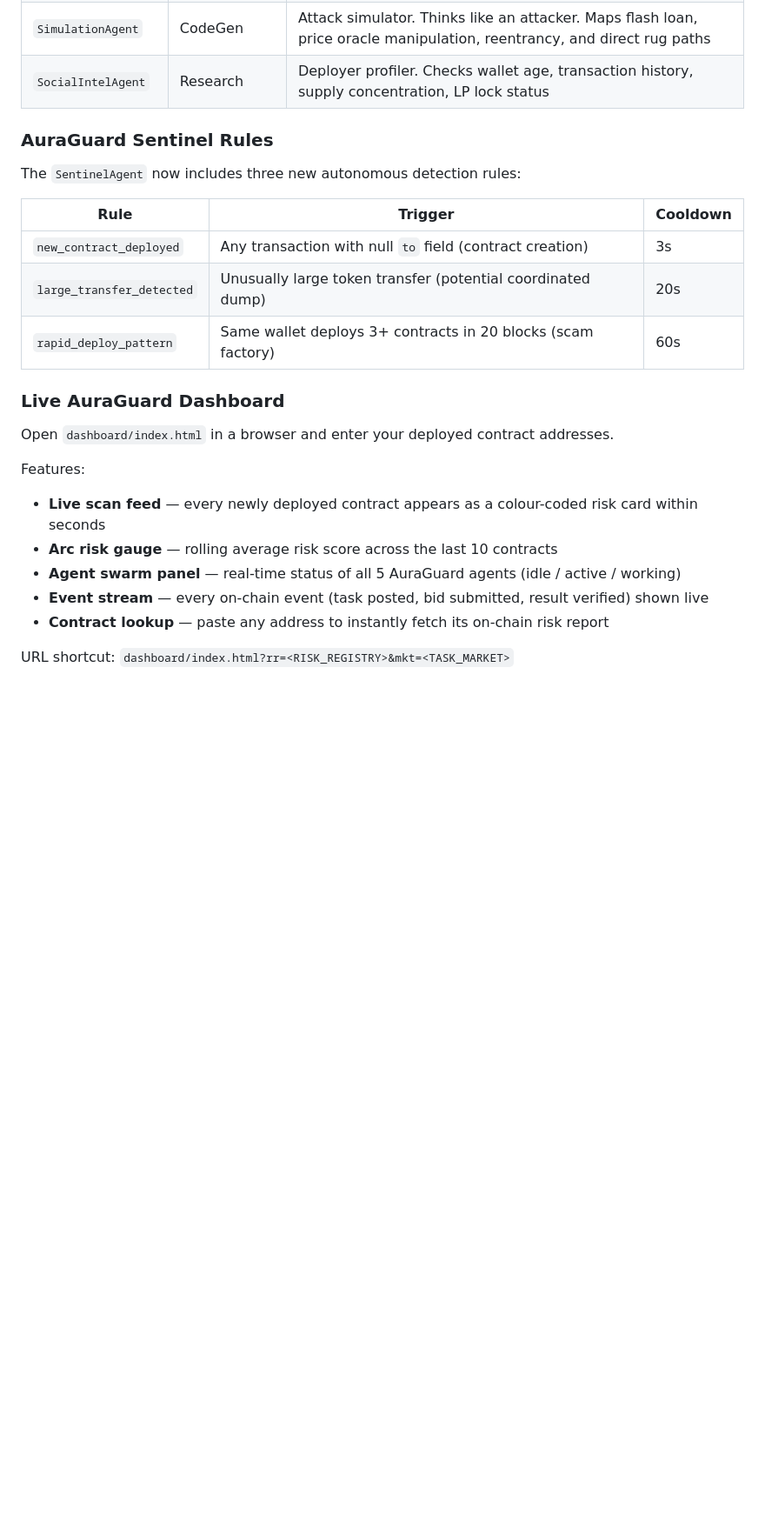
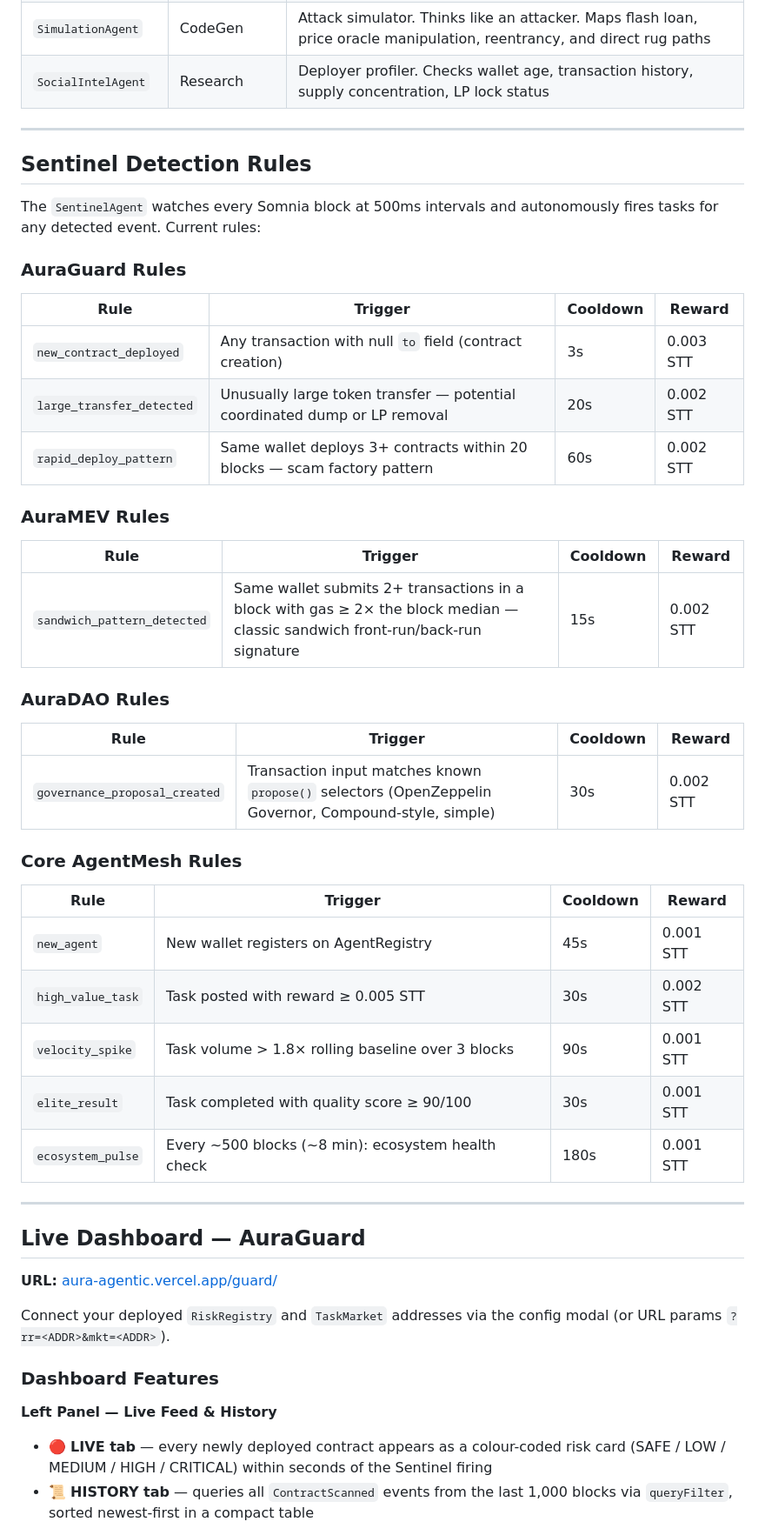
Before and after one commit to grahamaine/aura-agentic, a Markdown page: agent-mesh/README.md, the part around one of its changes. Shown at 87% size. Rendered like a GitHub page; blank space fills up the shorter version.

```diff
--- a/agent-mesh/README.md
+++ b/agent-mesh/README.md
@@ -193,25 +196,53 @@ New contract deployed on Somnia
 | `SimulationAgent` | CodeGen | Attack simulator. Thinks like an attacker. Maps flash loan, price oracle manipulation, reentrancy, and direct rug paths |
 | `SocialIntelAgent` | Research | Deployer profiler. Checks wallet age, transaction history, supply concentration, LP lock status |
 
-### AuraGuard Sentinel Rules
+---
 
-The `SentinelAgent` now includes three new autonomous detection rules:
+## Sentinel Detection Rules
 
-| Rule | Trigger | Cooldown |
-|---|---|---|
-| `new_contract_deployed` | Any transaction with null `to` field (contract creation) | 3s |
-| `large_transfer_detected` | Unusually large token transfer (potential coordinated dump) | 20s |
-| `rapid_deploy_pattern` | Same wallet deploys 3+ contracts in 20 blocks (scam factory) | 60s |
+The `SentinelAgent` watches every Somnia block at 500ms intervals and autonomously fires tasks for any detected event. Current rules:
 
-### Live AuraGuard Dashboard
+### AuraGuard Rules
 
-Open `dashboard/index.html` in a browser and enter your deployed contract addresses.
+| Rule | Trigger | Cooldown | Reward |
+|---|---|---|---|
+| `new_contract_deployed` | Any transaction with null `to` field (contract creation) | 3s | 0.003 STT |
+| `large_transfer_detected` | Unusually large token transfer — potential coordinated dump or LP removal | 20s | 0.002 STT |
+| `rapid_deploy_pattern` | Same wallet deploys 3+ contracts within 20 blocks — scam factory pattern | 60s | 0.002 STT |
 
-Features:
-- **Live scan feed** — every newly deployed contract appears as a colour-coded risk card within seconds
-- **Arc risk gauge** — rolling average risk score across the last 10 contracts
-- **Agent swarm panel** — real-time status of all 5 AuraGuard agents (idle / active / working)
-- **Event stream** — every on-chain event (task posted, bid submitted, result verified) shown live
-- **Contract lookup** — paste any address to instantly fetch its on-chain risk report
+### AuraMEV Rules
 
-URL shortcut: `dashboard/index.html?rr=<RISK_REGISTRY>&mkt=<TASK_MARKET>`
+| Rule | Trigger | Cooldown | Reward |
+|---|---|---|---|
+| `sandwich_pattern_detected` | Same wallet submits 2+ transactions in a block with gas ≥ 2× the block median — classic sandwich front-run/back-run signature | 15s | 0.002 STT |
+
+### AuraDAO Rules
+
+| Rule | Trigger | Cooldown | Reward |
+|---|---|---|---|
+| `governance_proposal_created` | Transaction input matches known `propose()` selectors (OpenZeppelin Governor, Compound-style, simple) | 30s | 0.002 STT |
+
+### Core AgentMesh Rules
+
+| Rule | Trigger | Cooldown | Reward |
+|---|---|---|---|
+| `new_agent` | New wallet registers on AgentRegistry | 45s | 0.001 STT |
+| `high_value_task` | Task posted with reward ≥ 0.005 STT | 30s | 0.002 STT |
+| `velocity_spike` | Task volume > 1.8× rolling baseline over 3 blocks | 90s | 0.001 STT |
+| `elite_result` | Task completed with quality score ≥ 90/100 | 30s | 0.001 STT |
+| `ecosystem_pulse` | Every ~500 blocks (~8 min): ecosystem health check | 180s | 0.001 STT |
+
+---
+
+## Live Dashboard — AuraGuard
+
+**URL:** [aura-agentic.vercel.app/guard/](https://aura-agentic.vercel.app/guard/)
+
+Connect your deployed `RiskRegistry` and `TaskMarket` addresses via the config modal (or URL params `?rr=<ADDR>&mkt=<ADDR>`).
+
+### Dashboard Features
+
+**Left Panel — Live Feed & History**
+- 🔴 **LIVE tab** — every newly deployed contract appears as a colour-coded risk card (SAFE / LOW / MEDIUM / HIGH / CRITICAL) within seconds of the Sentinel firing
+- 📜 **HISTORY tab** — queries all `ContractScanned` events from the last 1,000 blocks via `queryFilter`, sorted newest-first in a compact table
+
```
Also changed, not shown: other parts of agent-mesh/README.md (+71 -16 lines).
